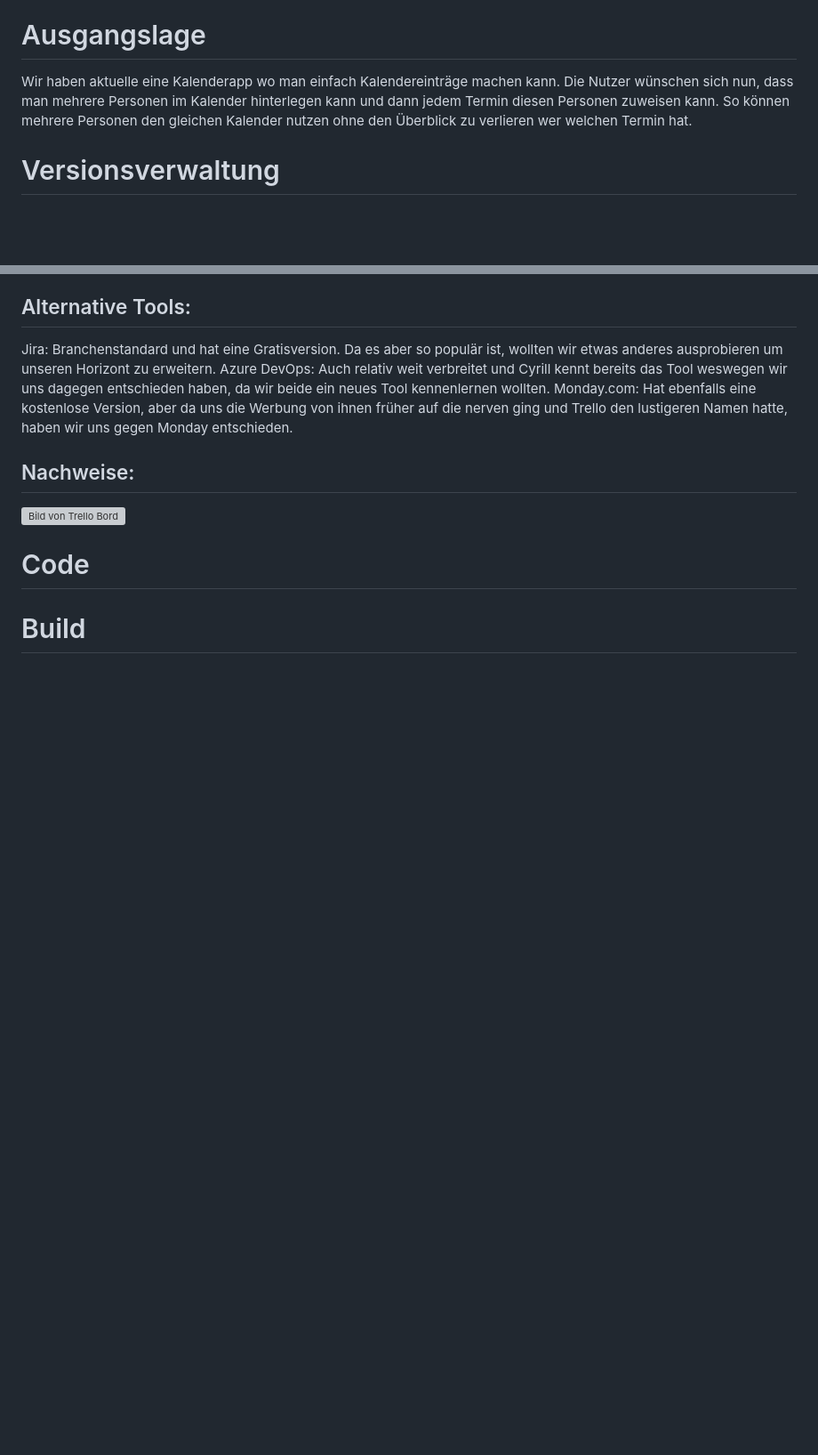
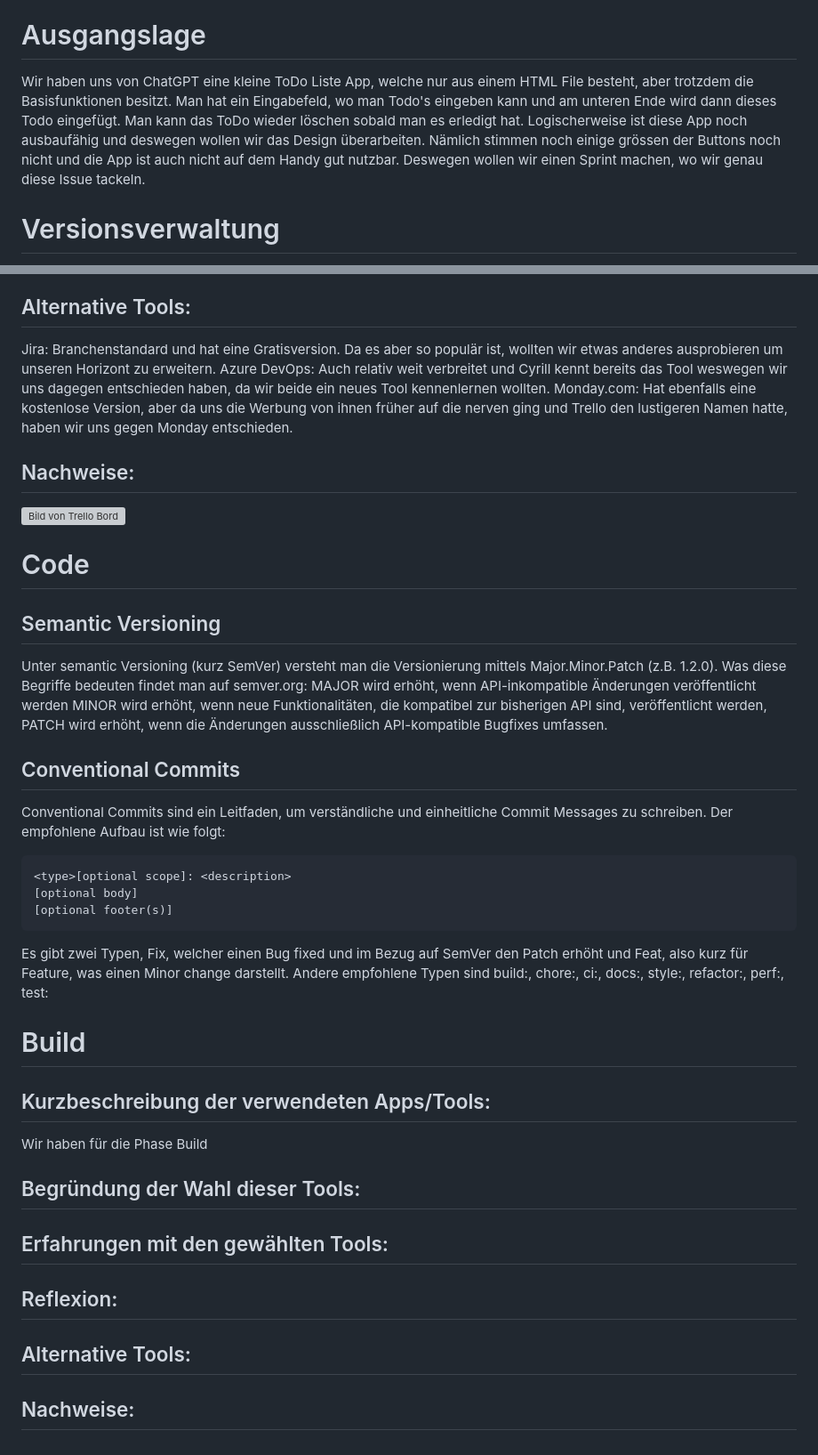
Before and after one commit to Schub1duby/M324Portfolio, a Markdown page: PortfolioTeil1.md, 2 parts joined by grey strips. Shown at 89% size. Rendered like a GitHub page; blank space fills up the shorter version; grey boxes are pictures that could not be loaded.

Commit message:
feat: add semantic versioning and conventional commits

````diff
--- a/PortfolioTeil1.md
+++ b/PortfolioTeil1.md
@@ -9,8 +9,10 @@
 - [Build](#build)
 
 # Ausgangslage
-Wir haben aktuelle eine Kalenderapp wo man einfach Kalendereinträge machen kann. Die Nutzer wünschen sich nun, dass man mehrere Personen im Kalender hinterlegen kann und dann jedem Termin diesen Personen zuweisen kann. So können mehrere Personen den gleichen Kalender nutzen ohne den Überblick zu verlieren wer welchen Termin hat.
-
+Wir haben uns von ChatGPT eine kleine ToDo Liste App, welche nur aus einem HTML File besteht, aber trotzdem die Basisfunktionen besitzt.
+Man hat ein Eingabefeld, wo man Todo's eingeben kann und am unteren Ende wird dann dieses Todo eingefügt. Man kann das ToDo wieder löschen sobald man es erledigt hat.
+Logischerweise ist diese App noch ausbaufähig und deswegen wollen wir das Design überarbeiten. Nämlich stimmen noch einige grössen der Buttons noch nicht und die App ist auch nicht
+auf dem Handy gut nutzbar. Deswegen wollen wir einen Sprint machen, wo wir genau diese Issue tackeln.
 
 
 # Versionsverwaltung
@@ -50,4 +52,36 @@ Monday.com: Hat ebenfalls eine kostenlose Version, aber da uns die Werbung von i
 
 # Code
 
+## Semantic Versioning
+Unter semantic Versioning (kurz SemVer) versteht man die Versionierung mittels
+Major.Minor.Patch (z.B. 1.2.0).
+Was diese Begriffe bedeuten findet man auf semver.org:
+MAJOR wird erhöht, wenn API-inkompatible Änderungen veröffentlicht werden
+MINOR wird erhöht, wenn neue Funktionalitäten, die kompatibel zur bisherigen API sind, veröffentlicht werden,
+PATCH wird erhöht, wenn die Änderungen ausschließlich API-kompatible Bugfixes umfassen.
+
+## Conventional Commits
+Conventional Commits sind ein Leitfaden, um verständliche und einheitliche Commit Messages zu schreiben.
+Der empfohlene Aufbau ist wie folgt:
+
+```
+<type>[optional scope]: <description>
+[optional body]
+[optional footer(s)]
+```
+
+
+Es gibt zwei Typen, Fix, welcher einen Bug fixed und im Bezug auf SemVer den Patch erhöht
+und Feat, also kurz für Feature, was einen Minor change darstellt.
+Andere empfohlene Typen sind build:, chore:, ci:, docs:, style:, refactor:, perf:, test:
+
+
 # Build
+## Kurzbeschreibung der verwendeten Apps/Tools:
+Wir haben für die Phase Build
+## Begründung der Wahl dieser Tools:
+
+## Erfahrungen mit den gewählten Tools:
+## Reflexion:
+## Alternative Tools:
+## Nachweise:
````
